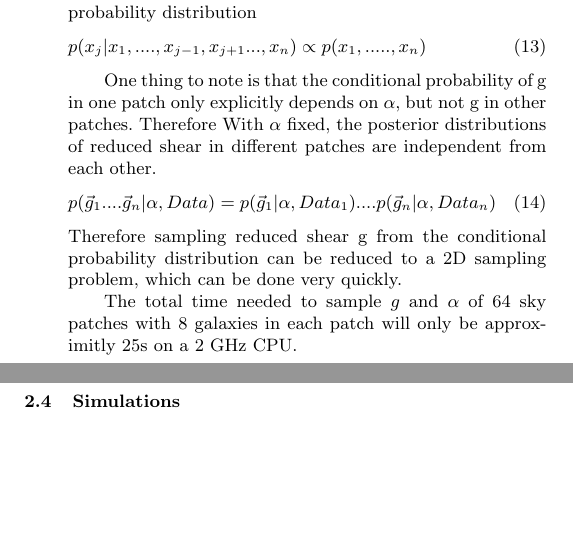
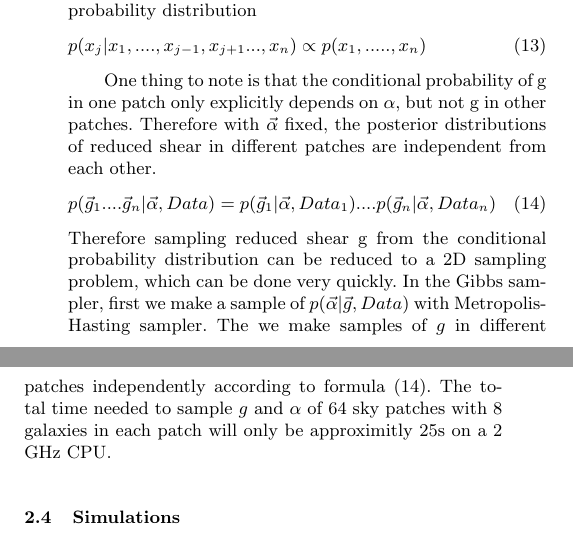
Before and after one commit to julywater/WeakLensing, a LaTeX paper (docs/ms.tex): two parts of the columns of page 3 of 6, joined at a grey line, cut so that both start at the same text, the shorter picture padded with empty space. Compiled offline with pdfLaTeX; a LaTeX package or settings file that is missing is left out.

Commit message:
update ms.tex

```diff
--- a/docs/ms.tex
+++ b/docs/ms.tex
@@ -325,12 +325,13 @@ p(x_{j}|x_{1},....,x_{j-1},x_{j+1}...,x_{n})\propto p(x_{1},.....,x_{n})
 
 
 One thing to note is that the conditional probability of g in one patch only explicitly depends on $\alpha$, but not g in other patches. Therefore
-With $\alpha$ fixed, the posterior distributions of reduced shear in different patches are independent from each other.
+with $\vec{\alpha}$ fixed, the posterior distributions of reduced shear in different patches are independent from each other.
 \begin{equation}
-p(\vec{g}_{1}....\vec{g}_{n}|\alpha,Data)=p(\vec{g}_{1}|\alpha,Data_{1})....p(\vec{g}_{n}|\alpha,Data_{n})
+p(\vec{g}_{1}....\vec{g}_{n}|\vec{\alpha},Data)=p(\vec{g}_{1}|\vec{\alpha},Data_{1})....p(\vec{g}_{n}|\vec{\alpha},Data_{n})
 \end{equation}
 Therefore sampling reduced shear g from the conditional probability distribution can be reduced to a 2D sampling problem, which can be done very quickly.
-
+In the Gibbs sampler, first we make a sample of $p(\vec{\alpha}|\vec{g},Data)$ with Metropolis-Hasting sampler. The we make samples of $g$ in different patches
+independently according to formula (14).
 The total time needed to sample $g$ and $\alpha$ of 64 sky patches with 8 galaxies in each patch will only be
 approximitly 25s on a 2 GHz CPU.
 
```
